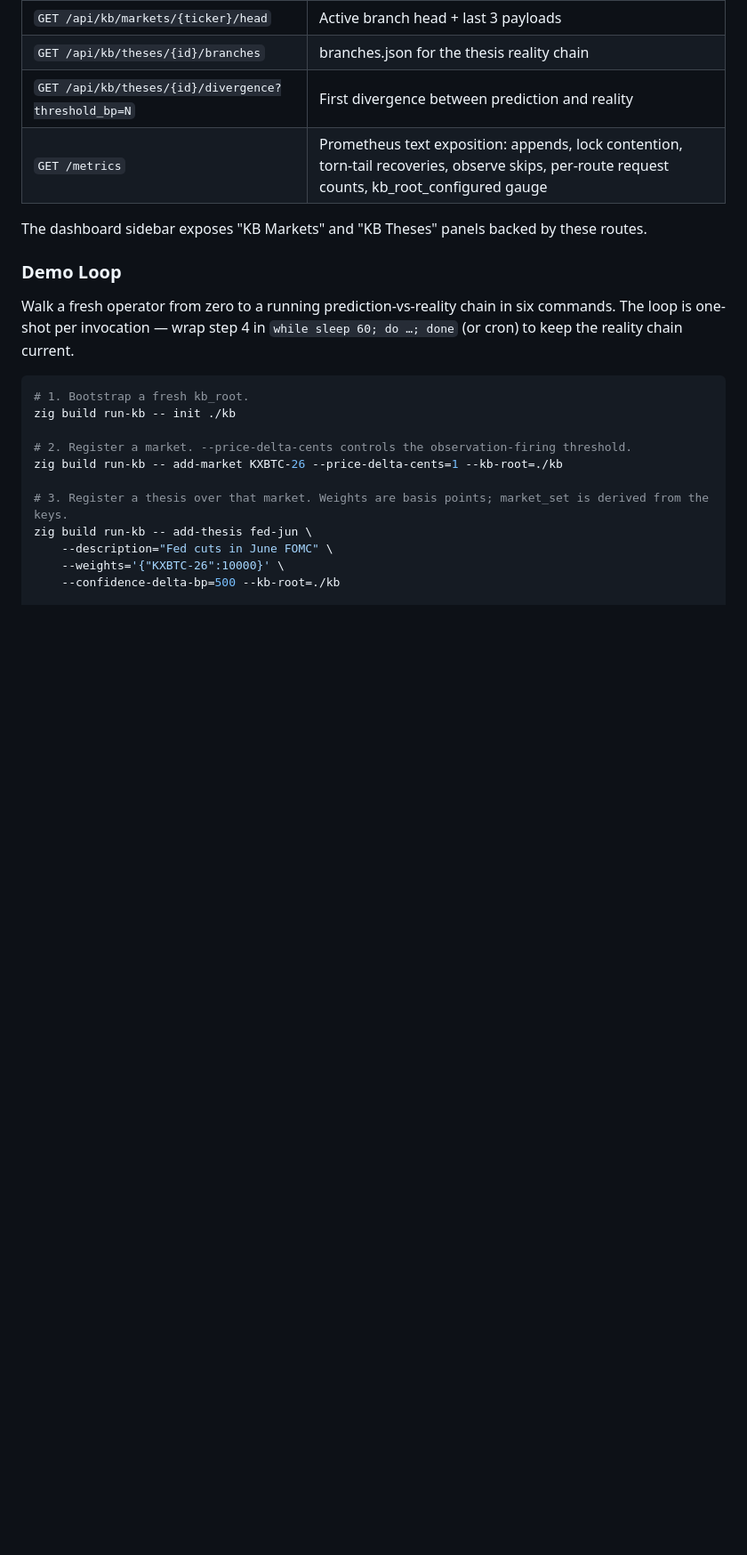
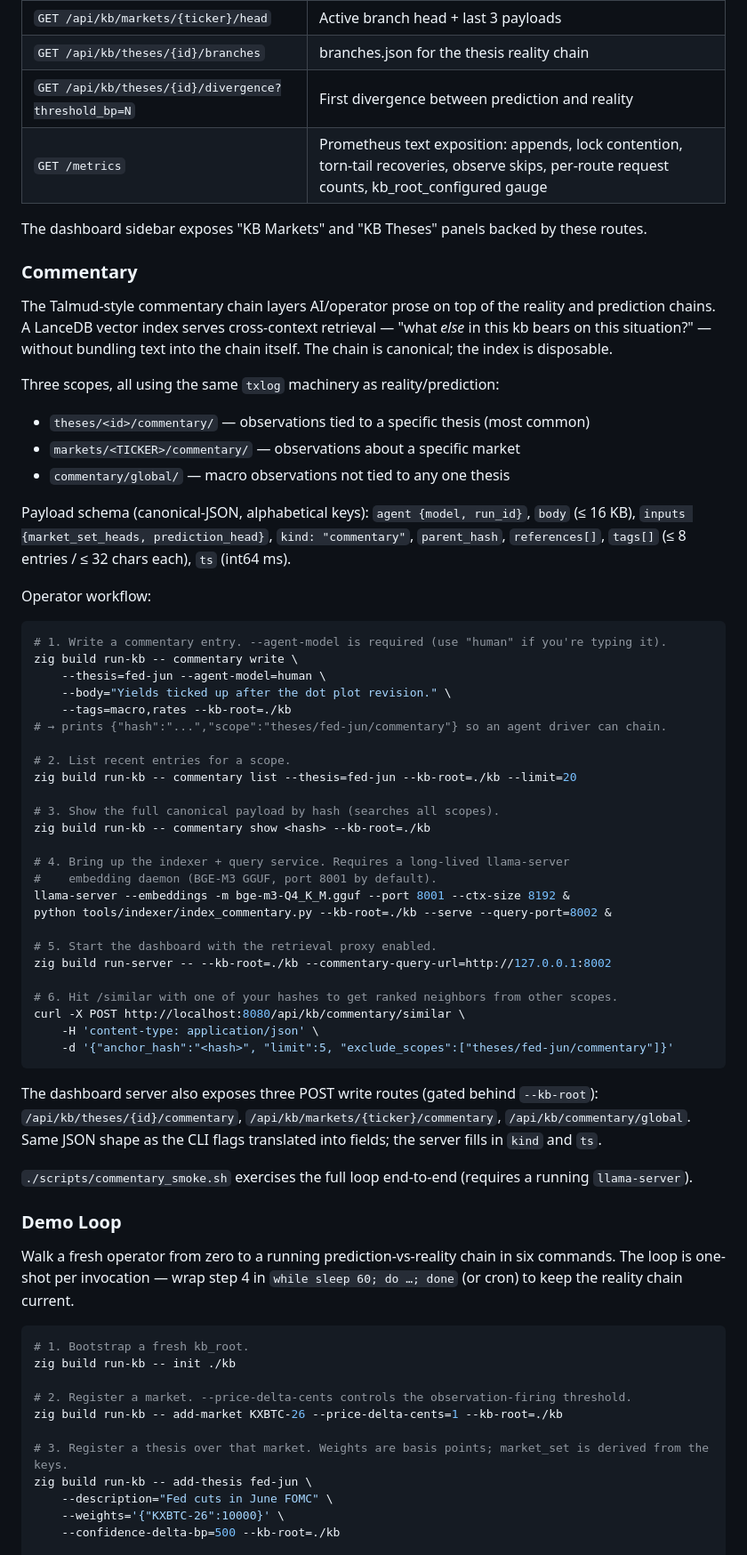
Before and after one commit to cddigi/Praescientia, a Markdown page: README.md, the part around one of its changes. Shown at 89% size. GitHub-like rendering; blank space fills up the shorter version.

````diff
--- a/README.md
+++ b/README.md
@@ -230,6 +236,52 @@ When the dashboard server is started with `--kb-root=PATH`, four routes become a
 | `GET /metrics` | Prometheus text exposition: appends, lock contention, torn-tail recoveries, observe skips, per-route request counts, kb_root_configured gauge |
 
 The dashboard sidebar exposes "KB Markets" and "KB Theses" panels backed by these routes.
+
+### Commentary
+
+The Talmud-style commentary chain layers AI/operator prose on top of the reality and prediction chains. A LanceDB vector index serves cross-context retrieval — "what *else* in this kb bears on this situation?" — without bundling text into the chain itself. The chain is canonical; the index is disposable.
+
+Three scopes, all using the same `txlog` machinery as reality/prediction:
+
+- `theses/<id>/commentary/` — observations tied to a specific thesis (most common)
+- `markets/<TICKER>/commentary/` — observations about a specific market
+- `commentary/global/` — macro observations not tied to any one thesis
+
+Payload schema (canonical-JSON, alphabetical keys): `agent {model, run_id}`, `body` (≤ 16 KB), `inputs {market_set_heads, prediction_head}`, `kind: "commentary"`, `parent_hash`, `references[]`, `tags[]` (≤ 8 entries / ≤ 32 chars each), `ts` (int64 ms).
+
+Operator workflow:
+
+```bash
+# 1. Write a commentary entry. --agent-model is required (use "human" if you're typing it).
+zig build run-kb -- commentary write \
+    --thesis=fed-jun --agent-model=human \
+    --body="Yields ticked up after the dot plot revision." \
+    --tags=macro,rates --kb-root=./kb
+# → prints {"hash":"...","scope":"theses/fed-jun/commentary"} so an agent driver can chain.
+
+# 2. List recent entries for a scope.
+zig build run-kb -- commentary list --thesis=fed-jun --kb-root=./kb --limit=20
+
+# 3. Show the full canonical payload by hash (searches all scopes).
+zig build run-kb -- commentary show <hash> --kb-root=./kb
+
+# 4. Bring up the indexer + query service. Requires a long-lived llama-server
+#    embedding daemon (BGE-M3 GGUF, port 8001 by default).
+llama-server --embeddings -m bge-m3-Q4_K_M.gguf --port 8001 --ctx-size 8192 &
+python tools/indexer/index_commentary.py --kb-root=./kb --serve --query-port=8002 &
+
+# 5. Start the dashboard with the retrieval proxy enabled.
+zig build run-server -- --kb-root=./kb --commentary-query-url=http://127.0.0.1:8002
+
+# 6. Hit /similar with one of your hashes to get ranked neighbors from other scopes.
+curl -X POST http://localhost:8080/api/kb/commentary/similar \
+    -H 'content-type: application/json' \
+    -d '{"anchor_hash":"<hash>", "limit":5, "exclude_scopes":["theses/fed-jun/commentary"]}'
+```
+
+The dashboard server also exposes three POST write routes (gated behind `--kb-root`): `/api/kb/theses/{id}/commentary`, `/api/kb/markets/{ticker}/commentary`, `/api/kb/commentary/global`. Same JSON shape as the CLI flags translated into fields; the server fills in `kind` and `ts`.
+
+`./scripts/commentary_smoke.sh` exercises the full loop end-to-end (requires a running `llama-server`).
 
 ### Demo Loop
 
````
Also changed, not shown: other parts of README.md (+11 -5 lines), CLAUDE.md (+14 -5 lines).
